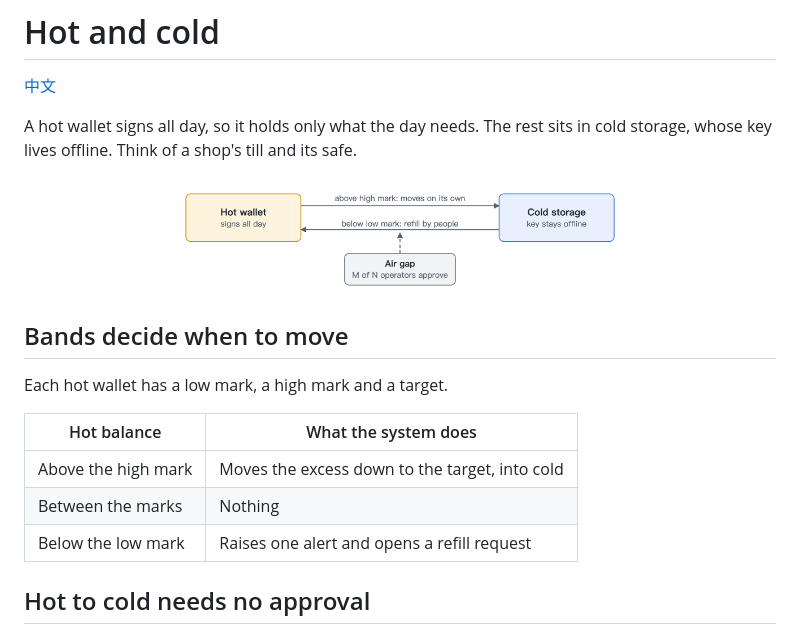
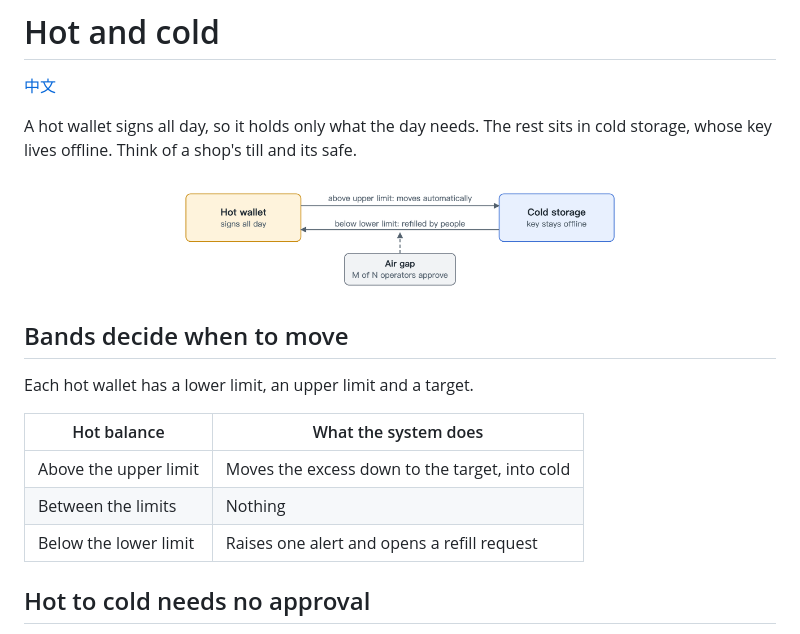
Before and after one commit to ws4charlie/quorum-vault, a Markdown page: docs/tiers.md, the part around one of its changes. Drawn GitHub-style; pictures changed too: docs/images/tiers.png.

Commit message:
Docs: say upper and lower limit instead of high and low mark (diagrams and tiers page)
Co-Authored-By: Claude Fable 5.2 <noreply@anthropic.com>

```diff
--- a/docs/tiers.md
+++ b/docs/tiers.md
@@ -8,12 +8,12 @@ A hot wallet signs all day, so it holds only what the day needs. The rest sits i
 
 ## Bands decide when to move
-Each hot wallet has a low mark, a high mark and a target.
+Each hot wallet has a lower limit, an upper limit and a target.
 
 | Hot balance | What the system does |
 |---|---|
-| Above the high mark | Moves the excess down to the target, into cold |
-| Between the marks | Nothing |
-| Below the low mark | Raises one alert and opens a refill request |
+| Above the upper limit | Moves the excess down to the target, into cold |
+| Between the limits | Nothing |
+| Below the lower limit | Raises one alert and opens a refill request |
 
 ## Hot to cold needs no approval
 The cold address is written into the signing zone's own config, which the business side cannot change. A move can only send coins somewhere safer, so a hijacked core still cannot send "cold" money elsewhere.
```
Also changed, not shown: other parts of docs/tiers.md (+1 -1 lines), docs/images/flow.png, docs/images/zh/tiers.png, 1 other file.
